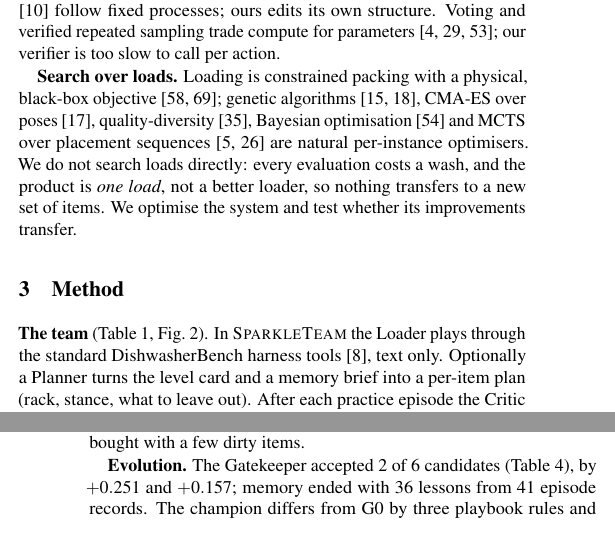
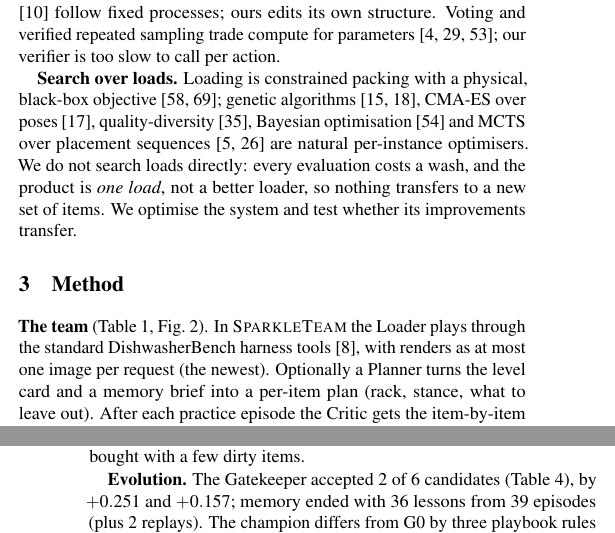
Before and after one commit to elevenarms/RSHI, a LaTeX paper (docs/paper/main.tex): two parts of the columns of pages 1 and 3 of 4, joined at a grey line, cut so that both start at the same text. Compiled offline with pdfLaTeX.

Commit message:
docs(crew): paper fixes: loader sees one render per request, token stream panel, 39 episodes
Co-Authored-By: Claude Opus 5.5 <noreply@anthropic.com>
Claude-Session: https://claude.ai/code/session_01YAKvvjpiF6Lp9isYSk37v4

```diff
--- a/docs/paper/main.tex
+++ b/docs/paper/main.tex
@@ -62,7 +62,7 @@
 \newcommand{\ChampionId}{G2-704108}
 \newcommand{\ChampionGen}{3}            % evolution generation in which it was accepted
 \newcommand{\LessonsStored}{36}         % .crew/memory-supervl/lessons.json
-\newcommand{\EpisodesPlayed}{41}        % episode records in the run dir (incl. exam and replays)
+\newcommand{\EpisodesPlayed}{39}        % 31 train/val + 8 exam (plus 2 replays in the run dir)
 % --- cost (report.md token usage) ---
 \newcommand{\TokensIn}{38.3M}           % all roles; loader 38.24M
 \newcommand{\TokensOut}{0.49M}          % loader 0.43M
@@ -187,7 +187,7 @@ so nothing transfers to a new set of items. We optimise the system and test whet
 
 \section{Method}
 \textbf{The team} (Table~\ref{tab:team}, Fig.~\ref{fig:loop}). In \ST{} the Loader plays through the
-standard DishwasherBench harness tools \citep{composo2026dishwasherbench}, text only. Optionally a
+standard DishwasherBench harness tools \citep{composo2026dishwasherbench}, with renders as at most one image per request (the newest). Optionally a
 Planner turns the level card and a memory brief into a per-item plan (rack, stance, what to leave
 out). After each practice episode the Critic gets the item-by-item outcome (rack, stance, clean,
 residue, retained water), plan, playbook and two renders of the final load, and writes up to five
@@ -388,7 +388,7 @@ generation). $^\ast$Accepted at $+0.129$ under the corrected replay rule (footno
 
 \textbf{Evolution.} The Gatekeeper accepted \Accepted{} of \Proposed{} candidates
 (Table~\ref{tab:decisions}), by $+0.251$ and $+0.157$; memory ended with \LessonsStored{} lessons from
-\EpisodesPlayed{} episode records. The champion differs from G0 by three playbook rules and
+\EpisodesPlayed{} episodes (plus 2 replays). The champion differs from G0 by three playbook rules and
 nothing else: R1.1 moves one cereal bowl from a tilted upper-rack stance to the lower rack
 on edge (or out); R2.1 ``Glasses and tumblers: upper\_rack, mouth\_down''; R2.2 ``Cutlery:
 cutlery\_basket, upright'', the last two restating top memory lessons ($\kappa=0.69$). Every structural edit (planner, memory brief, preflight)
```
Also changed, not shown: docs/paper/main.pdf, docs/paper/main.tex (2 more changed lines).
